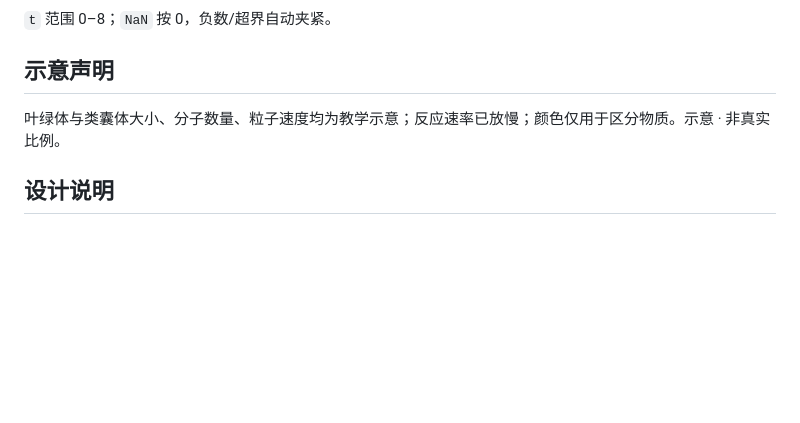
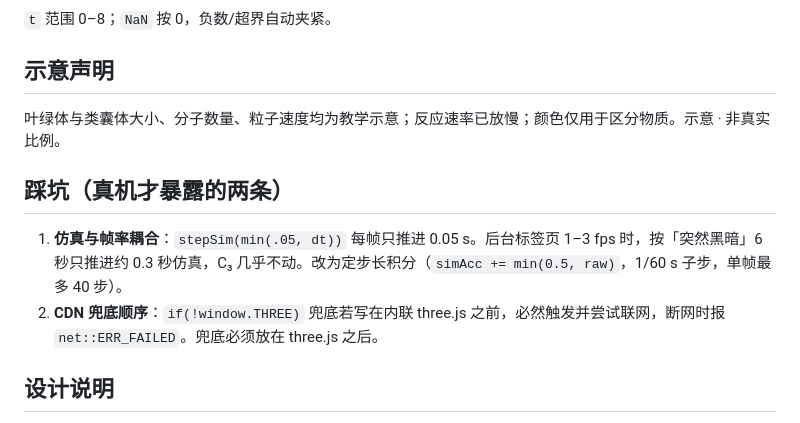
Before and after one commit to azlove2021/photosynthesis-3d-courseware, a Markdown page: README.md, the part around the change. Rendered like a GitHub page; blank space fills up the shorter version.

Commit message:
文档：补踩坑记录与真机验收表

```diff
--- a/README.md
+++ b/README.md
@@ -86,6 +86,11 @@ index.html?voice=0         # 关闭语音
 
 叶绿体与类囊体大小、分子数量、粒子速度均为教学示意；反应速率已放慢；颜色仅用于区分物质。示意 · 非真实比例。
 
+## 踩坑（真机才暴露的两条）
+
+1. **仿真与帧率耦合**：`stepSim(min(.05, dt))` 每帧只推进 0.05 s。后台标签页 1–3 fps 时，按「突然黑暗」6 秒只推进约 0.3 秒仿真，C₃ 几乎不动。改为定步长积分（`simAcc += min(0.5, raw)`，1/60 s 子步，单帧最多 40 步）。
+2. **CDN 兜底顺序**：`if(!window.THREE)` 兜底若写在内联 three.js 之前，必然触发并尝试联网，断网时报 `net::ERR_FAILED`。兜底必须放在 three.js 之后。
+
 ## 设计说明
 
 - 版式：玻璃拟态教学驾驶舱（顶栏 / 因果链 / 步骤条 / 左栏本步 / 中央 3D / 右栏中控台 / 底栏）
```
